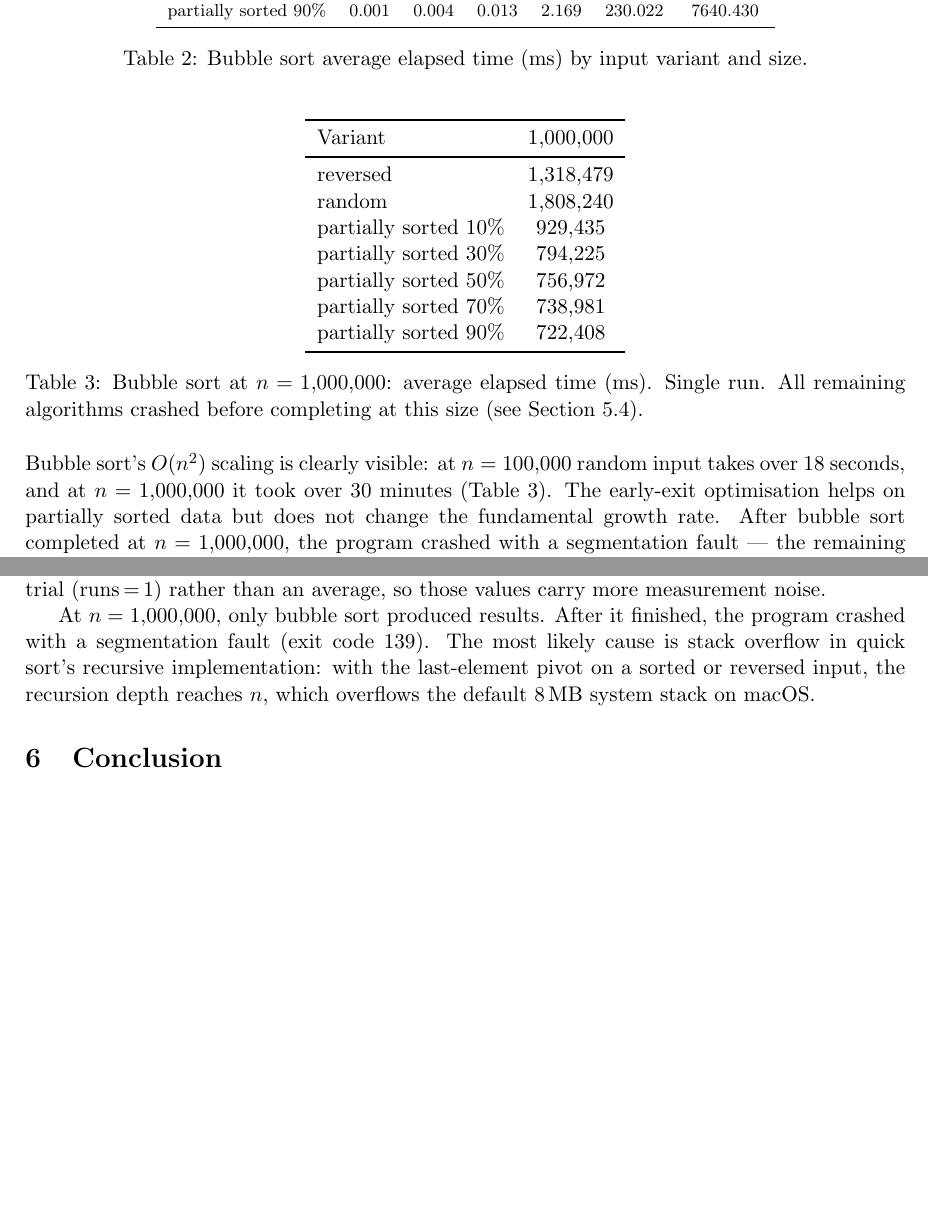
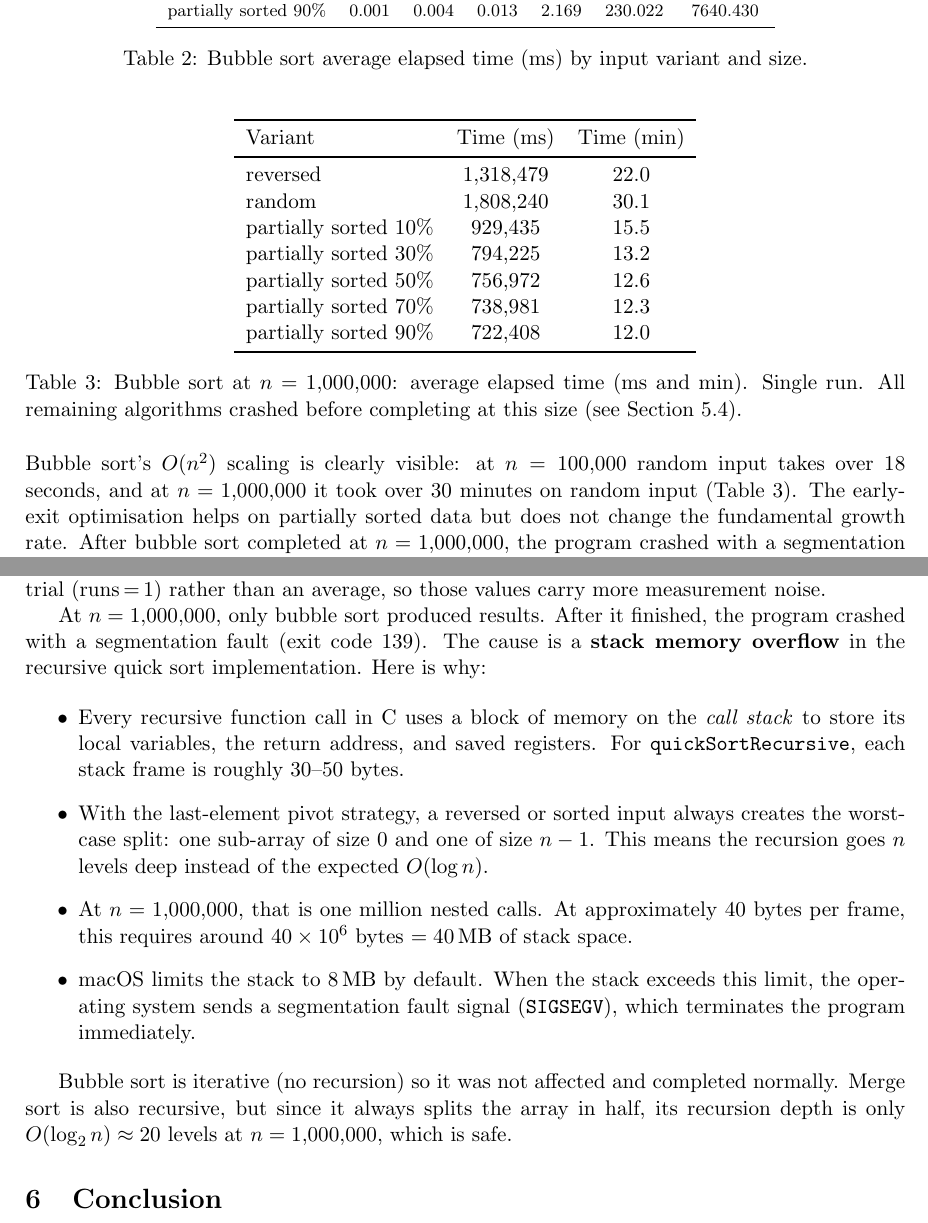
Before and after one commit to maria-maiorescu/mpi---academic-writing, a LaTeX paper (sorting_performance_paper.tex): two parts of pages 3 and 6 of 6, joined at a grey line, cut so that both start at the same text, the shorter picture padded with empty space. Compiled offline with pdfLaTeX.

Commit message:
explanation crash

```diff
--- a/sorting_performance_paper.tex
+++ b/sorting_performance_paper.tex
@@ -120,24 +120,24 @@ partially sorted 90\% & 0.001 & 0.004 & 0.013 & 2.169 & 230.022 & 7640.430 \\
 
 \begin{table}[H]
 \centering
-\begin{tabular}{lc}
+\begin{tabular}{lcc}
 \toprule
-Variant & 1{,}000{,}000 \\
+Variant & Time (ms) & Time (min) \\
 \midrule
-reversed & 1{,}318{,}479 \\
-random & 1{,}808{,}240 \\
-partially sorted 10\% & 929{,}435 \\
-partially sorted 30\% & 794{,}225 \\
-partially sorted 50\% & 756{,}972 \\
-partially sorted 70\% & 738{,}981 \\
-partially sorted 90\% & 722{,}408 \\
+reversed & 1{,}318{,}479 & 22.0 \\
+random & 1{,}808{,}240 & 30.1 \\
+partially sorted 10\% & 929{,}435 & 15.5 \\
+partially sorted 30\% & 794{,}225 & 13.2 \\
+partially sorted 50\% & 756{,}972 & 12.6 \\
+partially sorted 70\% & 738{,}981 & 12.3 \\
+partially sorted 90\% & 722{,}408 & 12.0 \\
 \bottomrule
 \end{tabular}
-\caption{Bubble sort at \(n=1{,}000{,}000\): average elapsed time (ms). Single run. All remaining algorithms crashed before completing at this size (see Section~\ref{sec:notes}).}
+\caption{Bubble sort at \(n=1{,}000{,}000\): average elapsed time (ms and min). Single run. All remaining algorithms crashed before completing at this size (see Section~\ref{sec:notes}).}
 \label{tab:bubble-1m}
 \end{table}
 
-Bubble sort's \(O(n^2)\) scaling is clearly visible: at \(n=100{,}000\) random input takes over 18 seconds, and at \(n=1{,}000{,}000\) it took over 30 minutes (Table~\ref{tab:bubble-1m}). The early-exit optimisation helps on partially sorted data but does not change the fundamental growth rate. After bubble sort completed at \(n=1{,}000{,}000\), the program crashed with a segmentation fault --- the remaining algorithms were not measured at this size.
+Bubble sort's \(O(n^2)\) scaling is clearly visible: at \(n=100{,}000\) random input takes over 18 seconds, and at \(n=1{,}000{,}000\) it took over 30 minutes on random input (Table~\ref{tab:bubble-1m}). The early-exit optimisation helps on partially sorted data but does not change the fundamental growth rate. After bubble sort completed at \(n=1{,}000{,}000\), the program crashed with a segmentation fault --- the remaining algorithms were not measured at this size.
 
 \subsection{Quick Sort}
 \begin{table}[H]
@@ -274,7 +274,16 @@ In \texttt{algorithms.c}, quick sort uses the \emph{last element} as pivot. For
 \subsection{Measurement Notes}\label{sec:notes}
 For very small arrays (\(n=10,50,100\)), many values are near timer precision (often 0.001 ms), so small differences are not very reliable. For larger arrays (\(n=1{,}000\) to \(n=100{,}000\)) the trends are clear and consistent with theory. The \(n=100{,}000\) and \(n=1{,}000{,}000\) runs used a single trial (runs\,=\,1) rather than an average, so those values carry more measurement noise.
 
-At \(n=1{,}000{,}000\), only bubble sort produced results. After it finished, the program crashed with a segmentation fault (exit code 139). The most likely cause is stack overflow in quick sort's recursive implementation: with the last-element pivot on a sorted or reversed input, the recursion depth reaches \(n\), which overflows the default 8\,MB system stack on macOS.
+At \(n=1{,}000{,}000\), only bubble sort produced results. After it finished, the program crashed with a segmentation fault (exit code 139). The cause is a \textbf{stack memory overflow} in the recursive quick sort implementation. Here is why:
+
+\begin{itemize}
+    \item Every recursive function call in C uses a block of memory on the \emph{call stack} to store its local variables, the return address, and saved registers. For \texttt{quickSortRecursive}, each stack frame is roughly 30--50 bytes.
+    \item With the last-element pivot strategy, a reversed or sorted input always creates the worst-case split: one sub-array of size 0 and one of size \(n-1\). This means the recursion goes \(n\) levels deep instead of the expected \(O(\log n)\).
+    \item At \(n = 1{,}000{,}000\), that is one million nested calls. At approximately 40 bytes per frame, this requires around \(40 \times 10^6\) bytes \(= 40\,\text{MB}\) of stack space.
+    \item macOS limits the stack to 8\,MB by default. When the stack exceeds this limit, the operating system sends a segmentation fault signal (\texttt{SIGSEGV}), which terminates the program immediately.
+\end{itemize}
+
+Bubble sort is iterative (no recursion) so it was not affected and completed normally. Merge sort is also recursive, but since it always splits the array in half, its recursion depth is only \(O(\log_2 n) \approx 20\) levels at \(n = 1{,}000{,}000\), which is safe.
 
 \section{Conclusion}
 This study shows that practical performance follows theoretical complexity in most cases:
```
